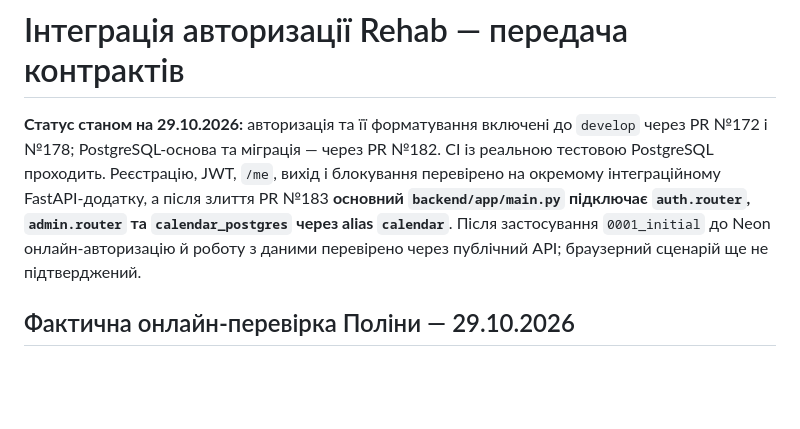
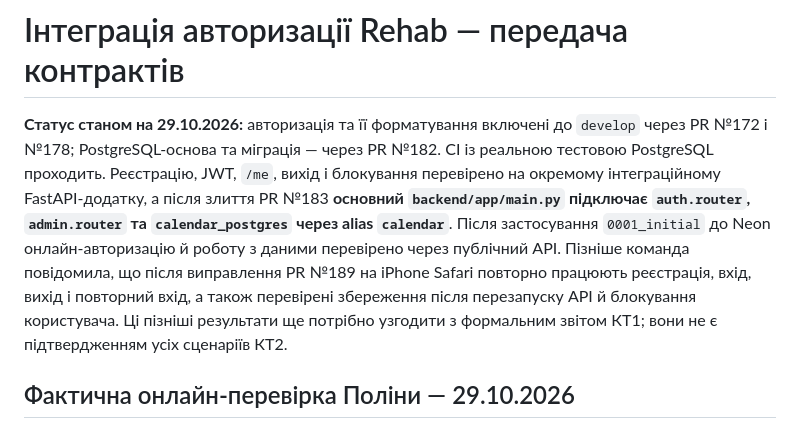
Before and after one commit to ukma-fin-ssdm-2026/Rehab, a Markdown page: docs/auth-handoff.md, the part around the change. GitHub-like rendering; blank space fills up the shorter version.

Commit message:
Уточнила підтверджені командою перевірки iPhone і блокування перед КТ2

```diff
--- a/docs/auth-handoff.md
+++ b/docs/auth-handoff.md
@@ -1,6 +1,6 @@
 # Інтеграція авторизації Rehab — передача контрактів
 
-**Статус станом на 29.10.2026:** авторизація та її форматування включені до `develop` через PR №172 і №178; PostgreSQL-основа та міграція — через PR №182. CI із реальною тестовою PostgreSQL проходить. Реєстрацію, JWT, `/me`, вихід і блокування перевірено на окремому інтеграційному FastAPI-додатку, а після злиття PR №183 **основний `backend/app/main.py` підключає `auth.router`, `admin.router` та `calendar_postgres` через alias `calendar`**. Після застосування `0001_initial` до Neon онлайн-авторизацію й роботу з даними перевірено через публічний API; браузерний сценарій ще не підтверджений.
+**Статус станом на 29.10.2026:** авторизація та її форматування включені до `develop` через PR №172 і №178; PostgreSQL-основа та міграція — через PR №182. CI із реальною тестовою PostgreSQL проходить. Реєстрацію, JWT, `/me`, вихід і блокування перевірено на окремому інтеграційному FastAPI-додатку, а після злиття PR №183 **основний `backend/app/main.py` підключає `auth.router`, `admin.router` та `calendar_postgres` через alias `calendar`**. Після застосування `0001_initial` до Neon онлайн-авторизацію й роботу з даними перевірено через публічний API. Пізніше команда повідомила, що після виправлення PR №189 на iPhone Safari повторно працюють реєстрація, вхід, вихід і повторний вхід, а також перевірені збереження після перезапуску API й блокування користувача. Ці пізніші результати ще потрібно узгодити з формальним звітом КТ1; вони не є підтвердженням усіх сценаріїв КТ2.
 
 ## Фактична онлайн-перевірка Поліни — 29.10.2026
 
```
